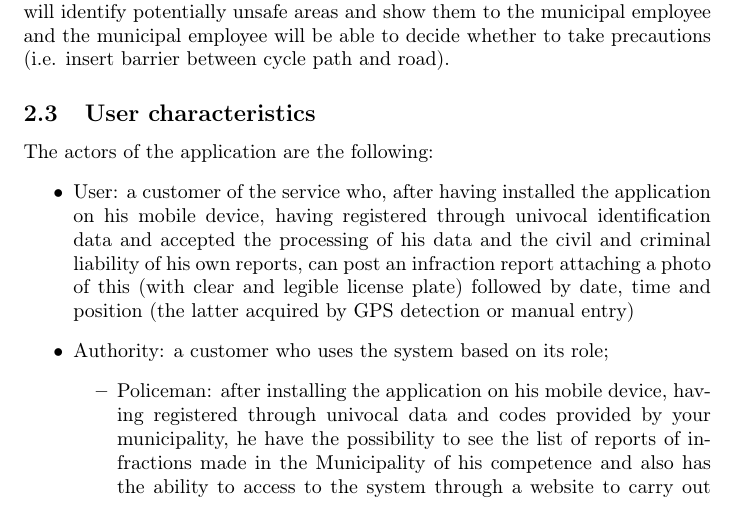
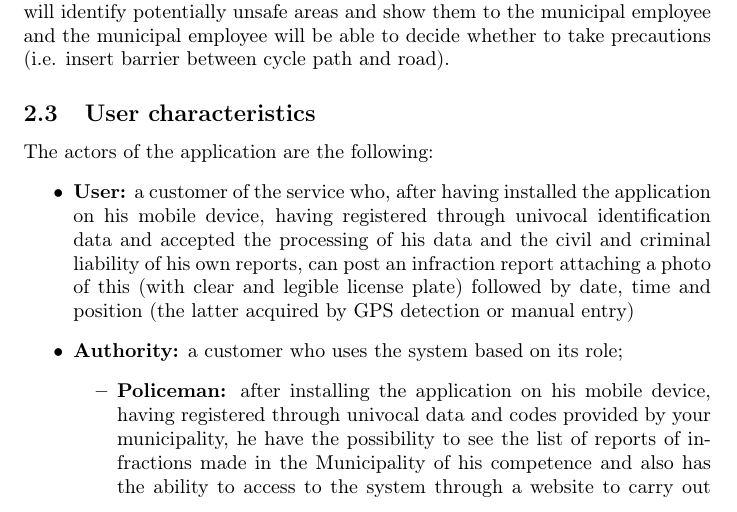
Before and after one commit to Fabs97/PremiSicilianoTaddeo, a LaTeX document (RASD Working Folder/Rasd.tex): part of page 12 of 54, cut so that both start at the same text. Compiled offline with pdfLaTeX.

Commit message:
[RASD] - Minor visual improvements

```diff
--- a/RASD Working Folder/Rasd.tex
+++ b/RASD Working Folder/Rasd.tex
@@ -320,22 +320,22 @@ reported.
 \subsection{User characteristics}
 The actors of the application are the following:
 \begin{itemize}
-    \item User: a customer of the service who, after having installed the
+    \item \textbf{User:} a customer of the service who, after having installed the
     application on his mobile device, having registered through univocal
     identification data and accepted the processing of his data and the civil
     and criminal liability of his own reports, can post an infraction report
     attaching a photo of this (with clear and legible license plate) followed by
     date, time and position (the latter acquired by GPS detection or manual
     entry)
-    \item Authority: a customer who uses the system based on its role;
+    \item \textbf{Authority:} a customer who uses the system based on its role;
     \begin{itemize}
-        \item Policeman: after installing the application on his mobile device,
+        \item \textbf{Policeman:} after installing the application on his mobile device,
         having registered through univocal data and codes provided by your
         municipality, he have the possibility to see the list of reports of
         infractions made in the Municipality of his competence and also has the
         ability to access to the system through a website to carry out analysis
         of the reports (image photoshop) and generate traffic ticket to the
         accused.
-        \item Municipal Employee: through the website, he has access to the
+        \item \textbf{Municipal Employee:} through the website, he has access to the
         unsafe areas of his own Municipality to decide road interventions to be
         applied within it
```
Also changed, not shown: RASD Working Folder/Rasd.tex (2 more changed lines).
